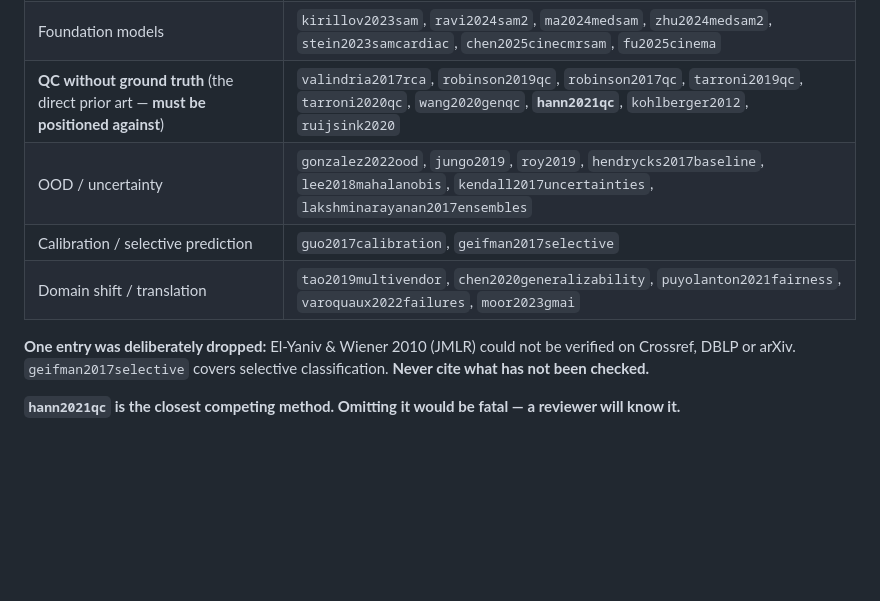
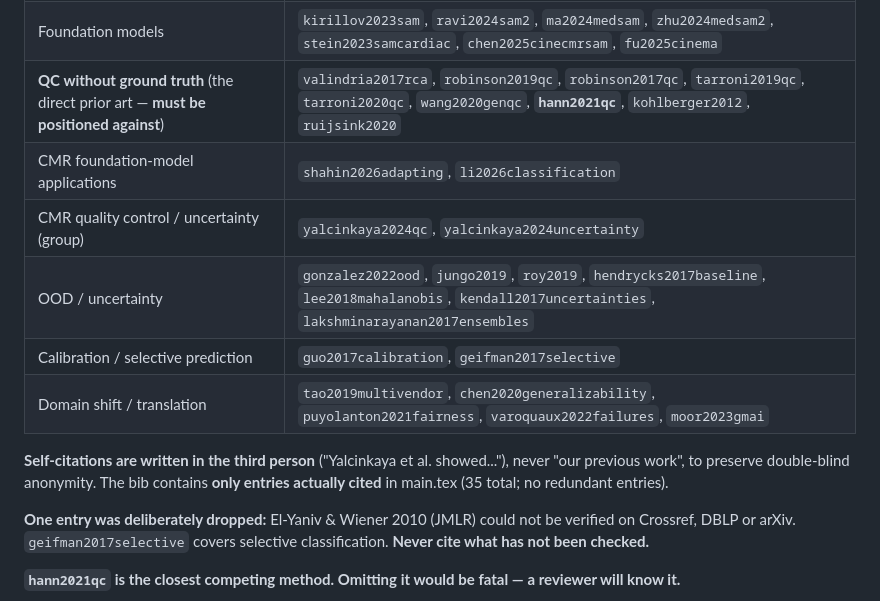
Before and after one commit to zhuoanli/CycleQA, a Markdown page: metispaper.md, the part around the change. GitHub-like rendering; blank space fills up the shorter version.

Commit message:
Add four on-topic self-citations (third person); prune bib to cited-only
- Related Work now cites, in the third person to preserve double-blind anonymity:
  yalcinkaya2024qc + yalcinkaya2024uncertainty (CMR quality control / multi-centre
  uncertainty) in the no-reference-QC paragraph, and shahin2026adapting +
  li2026classification (CMR foundation-model applications) in the FM paragraph.
- references.bib pruned from 52 to 35 entries: every remaining entry is cited in main.tex,
  and every \cite resolves. Removed 17 unused legacy entries (incl. unrelated ones such as
  photoacoustic reconstruction and clinical HCM studies).
- verify_numbers.py still 54/54.

```diff
--- a/metispaper.md
+++ b/metispaper.md
@@ -480,9 +480,13 @@ before being added. Do not add an unverified entry.**
 | Datasets | `bernard2018acdc`, `campello2021mnms`, `martinisla2023mnm2` |
 | Foundation models | `kirillov2023sam`, `ravi2024sam2`, `ma2024medsam`, `zhu2024medsam2`, `stein2023samcardiac`, `chen2025cinecmrsam`, `fu2025cinema` |
 | **QC without ground truth** (the direct prior art — **must be positioned against**) | `valindria2017rca`, `robinson2019qc`, `robinson2017qc`, `tarroni2019qc`, `tarroni2020qc`, `wang2020genqc`, **`hann2021qc`**, `kohlberger2012`, `ruijsink2020` |
+| CMR foundation-model applications | `shahin2026adapting`, `li2026classification` |
+| CMR quality control / uncertainty (group) | `yalcinkaya2024qc`, `yalcinkaya2024uncertainty` |
 | OOD / uncertainty | `gonzalez2022ood`, `jungo2019`, `roy2019`, `hendrycks2017baseline`, `lee2018mahalanobis`, `kendall2017uncertainties`, `lakshminarayanan2017ensembles` |
 | Calibration / selective prediction | `guo2017calibration`, `geifman2017selective` |
 | Domain shift / translation | `tao2019multivendor`, `chen2020generalizability`, `puyolanton2021fairness`, `varoquaux2022failures`, `moor2023gmai` |
+
+**Self-citations are written in the third person** ("Yalcinkaya et al. showed..."), never "our previous work", to preserve double-blind anonymity. The bib contains **only entries actually cited** in main.tex (35 total; no redundant entries).
 
 **One entry was deliberately dropped:** El-Yaniv & Wiener 2010 (JMLR) could not be verified on
 Crossref, DBLP or arXiv. `geifman2017selective` covers selective classification.
```
